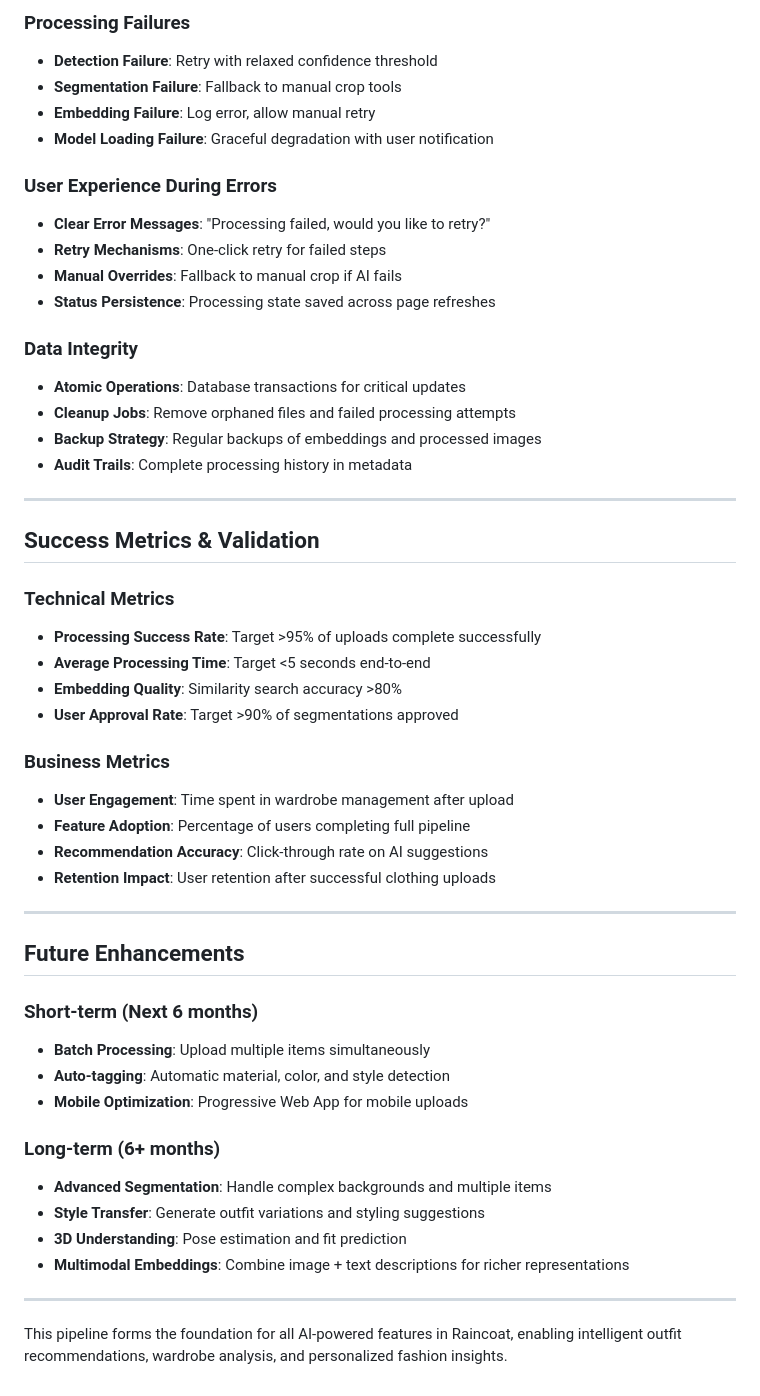
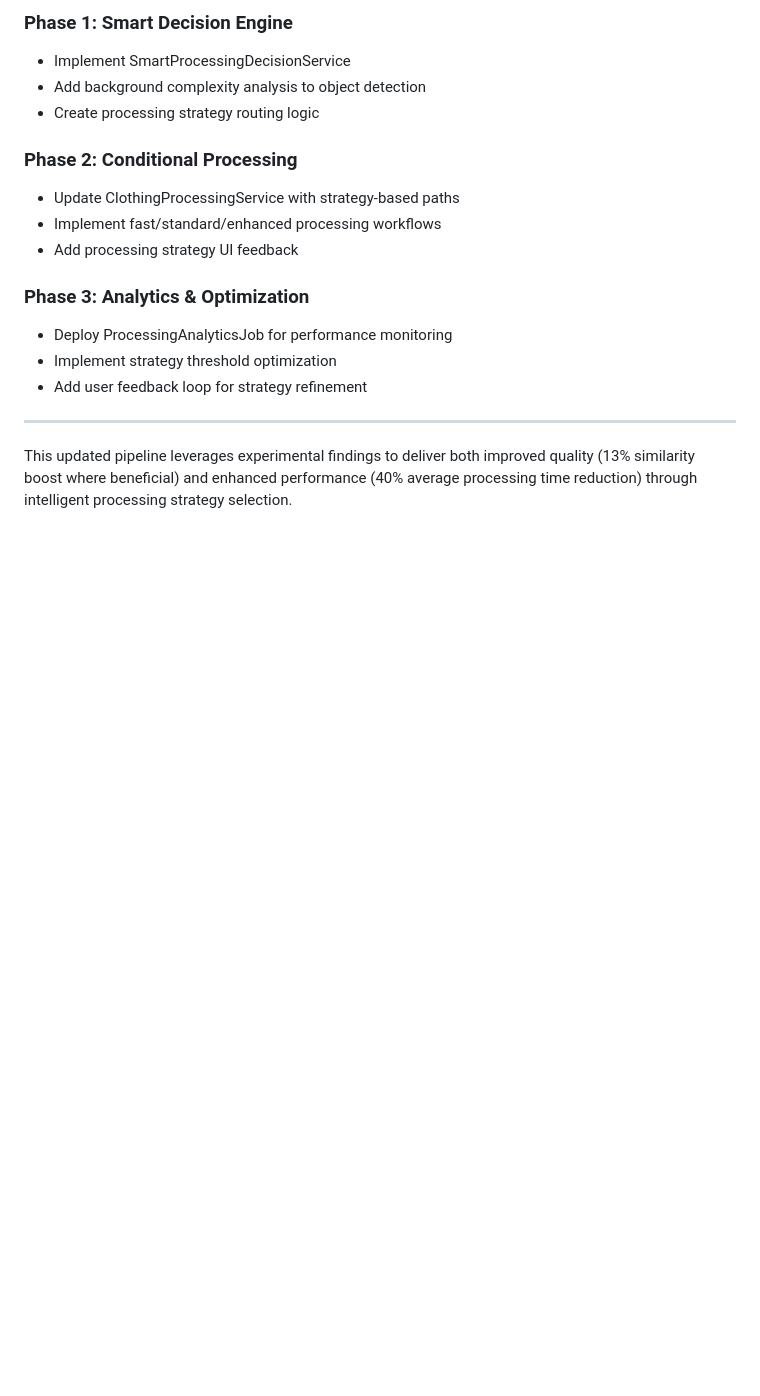
Before and after one commit to rGuerrero91/project_raincoat, a Markdown page: notes_and_test data/pre_embedding_pipeline_overview.md, the part around the change printed below. GitHub-like rendering; blank space fills up the shorter version.

```diff
--- a/notes_and_test data/pre_embedding_pipeline_overview.md
+++ b/notes_and_test data/pre_embedding_pipeline_overview.md
@@ -255,53 +267,22 @@ Database: pgvector indexes scale to millions of embeddings
 
-### **Processing Failures**
-- **Detection Failure**: Retry with relaxed confidence threshold
-- **Segmentation Failure**: Fallback to manual crop tools
-- **Embedding Failure**: Log error, allow manual retry
-- **Model Loading Failure**: Graceful degradation with user notification
+### **Phase 1: Smart Decision Engine**
 
-### **User Experience During Errors**
-- **Clear Error Messages**: "Processing failed, would you like to retry?"
-- **Retry Mechanisms**: One-click retry for failed steps
-- **Manual Overrides**: Fallback to manual crop if AI fails
-- **Status Persistence**: Processing state saved across page refreshes
+- Implement SmartProcessingDecisionService
+- Add background complexity analysis to object detection
+- Create processing strategy routing logic
 
-### **Data Integrity**
-- **Atomic Operations**: Database transactions for critical updates
-- **Cleanup Jobs**: Remove orphaned files and failed processing attempts
-- **Backup Strategy**: Regular backups of embeddings and processed images
-- **Audit Trails**: Complete processing history in metadata
+### **Phase 2: Conditional Processing**
+
+- Update ClothingProcessingService with strategy-based paths
+- Implement fast/standard/enhanced processing workflows
+- Add processing strategy UI feedback
+
+### **Phase 3: Analytics & Optimization**
+
+- Deploy ProcessingAnalyticsJob for performance monitoring
+- Implement strategy threshold optimization
+- Add user feedback loop for strategy refinement
 
 ---
 
-## **Success Metrics & Validation**
-
-### **Technical Metrics**
-- **Processing Success Rate**: Target >95% of uploads complete successfully
-- **Average Processing Time**: Target <5 seconds end-to-end
-- **Embedding Quality**: Similarity search accuracy >80%
-- **User Approval Rate**: Target >90% of segmentations approved
-
-### **Business Metrics**
-- **User Engagement**: Time spent in wardrobe management after upload
-- **Feature Adoption**: Percentage of users completing full pipeline
-- **Recommendation Accuracy**: Click-through rate on AI suggestions
-- **Retention Impact**: User retention after successful clothing uploads
-
----
-
-## **Future Enhancements**
-
-### **Short-term (Next 6 months)**
-- **Batch Processing**: Upload multiple items simultaneously
-- **Auto-tagging**: Automatic material, color, and style detection
-- **Mobile Optimization**: Progressive Web App for mobile uploads
-
-### **Long-term (6+ months)**
-- **Advanced Segmentation**: Handle complex backgrounds and multiple items
-- **Style Transfer**: Generate outfit variations and styling suggestions
-- **3D Understanding**: Pose estimation and fit prediction
-- **Multimodal Embeddings**: Combine image + text descriptions for richer representations
-
----
-
-This pipeline forms the foundation for all AI-powered features in Raincoat, enabling intelligent outfit recommendations, wardrobe analysis, and personalized fashion insights.
+This updated pipeline leverages experimental findings to deliver both improved quality (13% similarity boost where beneficial) and enhanced performance (40% average processing time reduction) through intelligent processing strategy selection.
```
Also changed, not shown: other parts of notes_and_test data/pre_embedding_pipeline_overview.md (+96 -84 lines).
